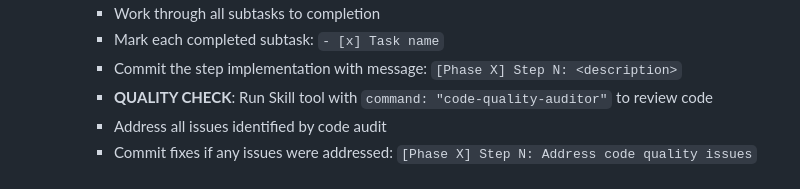
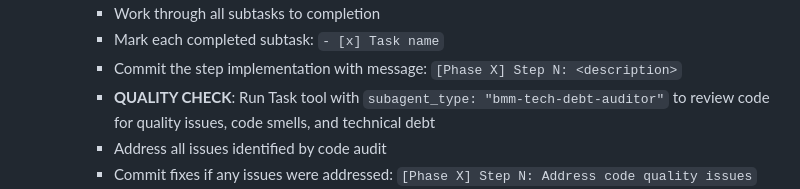
Before and after one commit to vinceh/recipe, a Markdown page: docs/re-architecture-plan.md, the part around the change. Drawn GitHub-style.

Commit message:
Update workflow to reference correct code audit subagent: bmm-tech-debt-auditor

```diff
--- a/docs/re-architecture-plan.md
+++ b/docs/re-architecture-plan.md
@@ -69,7 +69,7 @@ All ACs go into `docs/new_claude/acceptance-criteria.md` in GIVEN/WHEN/THEN form
      - Work through all subtasks to completion
      - Mark each completed subtask: `- [x] Task name`
      - Commit the step implementation with message: `[Phase X] Step N: <description>`
-     - **QUALITY CHECK**: Run Skill tool with `command: "code-quality-auditor"` to review code
+     - **QUALITY CHECK**: Run Task tool with `subagent_type: "bmm-tech-debt-auditor"` to review code for quality issues, code smells, and technical debt
      - Address all issues identified by code audit
      - Commit fixes if any issues were addressed: `[Phase X] Step N: Address code quality issues`
      - Mark subtask progress in plan document
```
